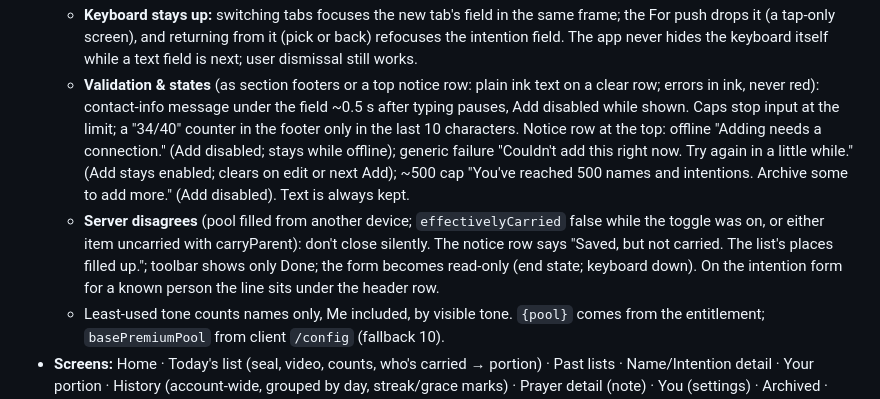
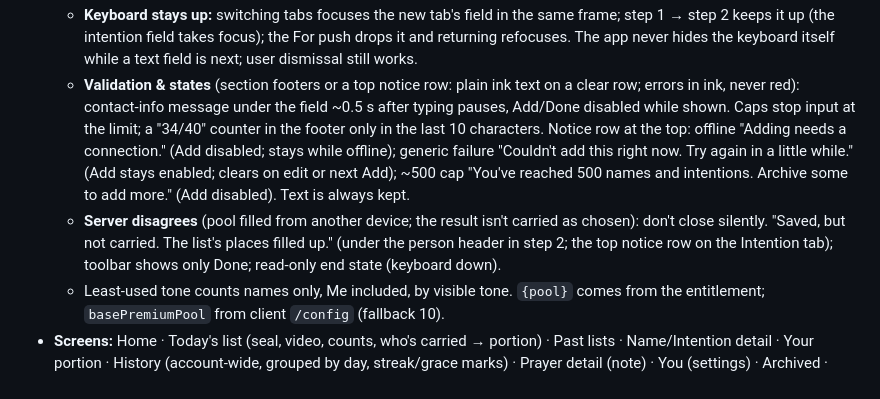
Before and after one commit to ericdolson/plus_prayer, a Markdown page: docs/product/screens.md, the part around one of its changes. GitHub-like rendering.

```diff
--- a/docs/product/screens.md
+++ b/docs/product/screens.md
@@ -160,23 +139,23 @@ _Last updated: 2026-10-18_
   - **Keyboard stays up:** switching tabs focuses the new tab's field in the
-    same frame; the For push drops it (a tap-only screen), and returning
-    from it (pick or back) refocuses the intention field. The app
-    never hides the keyboard itself while a text field is next; user
-    dismissal still works.
-  - **Validation & states** (as section footers or a top notice row: plain
-    ink text on a clear row; errors in ink, never red): contact-info message under the field
-    ~0.5 s after typing pauses, Add disabled while shown. Caps stop input at
-    the limit; a "34/40" counter in the footer only in the last 10
-    characters. Notice row at the top: offline "Adding needs a connection."
-    (Add disabled; stays while offline); generic failure "Couldn't add this
-    right now. Try again in a little while." (Add stays enabled; clears on
-    edit or next Add); ~500 cap "You've reached 500 names and intentions.
-    Archive some to add more." (Add disabled). Text is always kept.
-  - **Server disagrees** (pool filled from another device; `effectivelyCarried`
-    false while the toggle was on, or either item uncarried with
-    carryParent): don't close silently. The notice row says "Saved, but not
-    carried. The list's places filled up."; toolbar shows only Done; the
-    form becomes read-only (end state; keyboard down). On the intention form
-    for a known person the line sits under the header row.
+    same frame; step 1 → step 2 keeps it up (the intention field takes
+    focus); the For push drops it and returning refocuses. The app never
+    hides the keyboard itself while a text field is next; user dismissal
+    still works.
+  - **Validation & states** (section footers or a top notice row: plain ink
+    text on a clear row; errors in ink, never red): contact-info message
+    under the field ~0.5 s after typing pauses, Add/Done disabled while
+    shown. Caps stop input at the limit; a "34/40" counter in the footer only
+    in the last 10 characters. Notice row at the top: offline "Adding needs a
+    connection." (Add disabled; stays while offline); generic failure
+    "Couldn't add this right now. Try again in a little while." (Add stays
+    enabled; clears on edit or next Add); ~500 cap "You've reached 500 names
+    and intentions. Archive some to add more." (Add disabled). Text is
+    always kept.
+  - **Server disagrees** (pool filled from another device; the result isn't
+    carried as chosen): don't close silently. "Saved, but not carried. The
+    list's places filled up." (under the person header in step 2; the top
+    notice row on the Intention tab); toolbar shows only Done; read-only end
+    state (keyboard down).
   - Least-used tone counts names only, Me included, by visible tone. `{pool}`
     comes from the entitlement; `basePremiumPool` from client `/config`
     (fallback 10).
```
Also changed, not shown: other parts of docs/product/screens.md (+83 -104 lines), docs/decisions.md (+22 -0 lines), docs/product/app-brief.md (+10 -11 lines).
